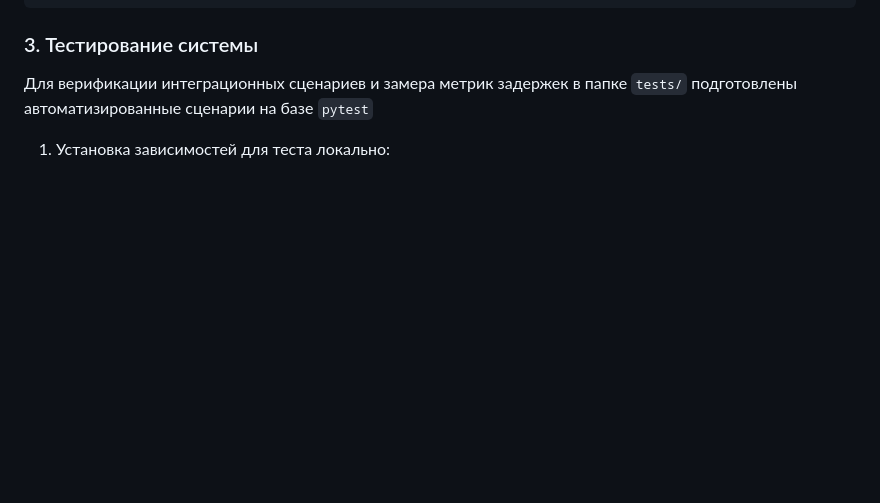
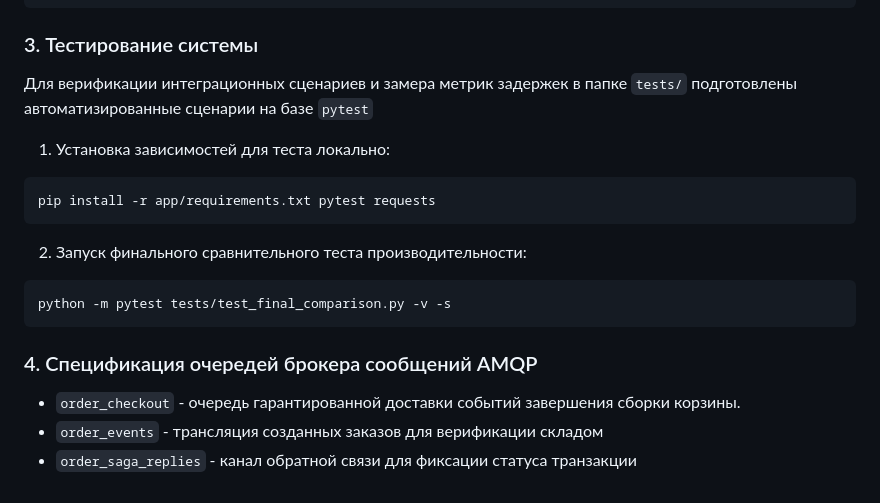
Before and after one commit to ch1ef21/Practice.02, a Markdown page: readme.md, the part around the change. Drawn GitHub-style; blank space fills up the shorter version.

Commit message:
upd readme

````diff
--- a/readme.md
+++ b/readme.md
@@ -45,3 +45,14 @@ docker logs -f catalog-worker
 ### 3. Тестирование системы
 Для верификации интеграционных сценариев и замера метрик задержек в папке `tests/` подготовлены автоматизированные сценарии на базе `pytest`
 1. Установка зависимостей для теста локально:
+```bash
+pip install -r app/requirements.txt pytest requests
+```
+2. Запуск финального сравнительного теста производительности:
+```bash
+python -m pytest tests/test_final_comparison.py -v -s
+```
+### 4. Спецификация очередей брокера сообщений AMQP
+- `order_checkout` - очередь гарантированной доставки событий завершения сборки корзины.
+-  `order_events` - трансляция созданных заказов для верификации складом
+- `order_saga_replies` - канал обратной связи для фиксации статуса транзакции
````
